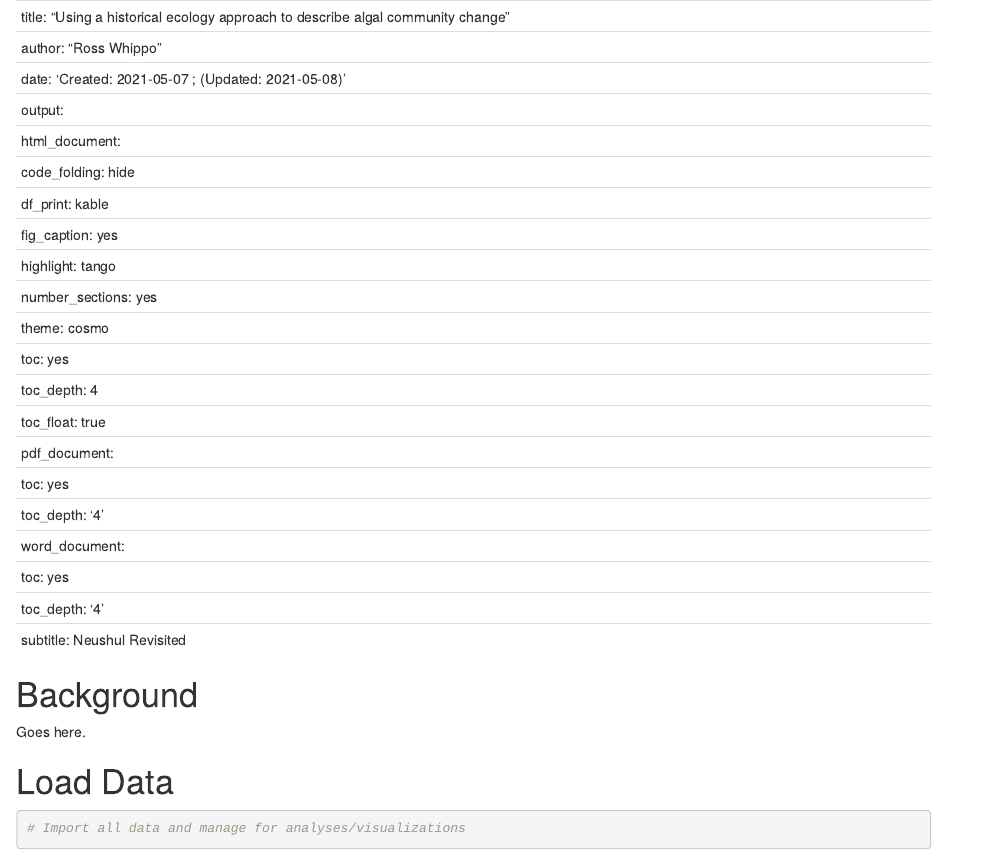
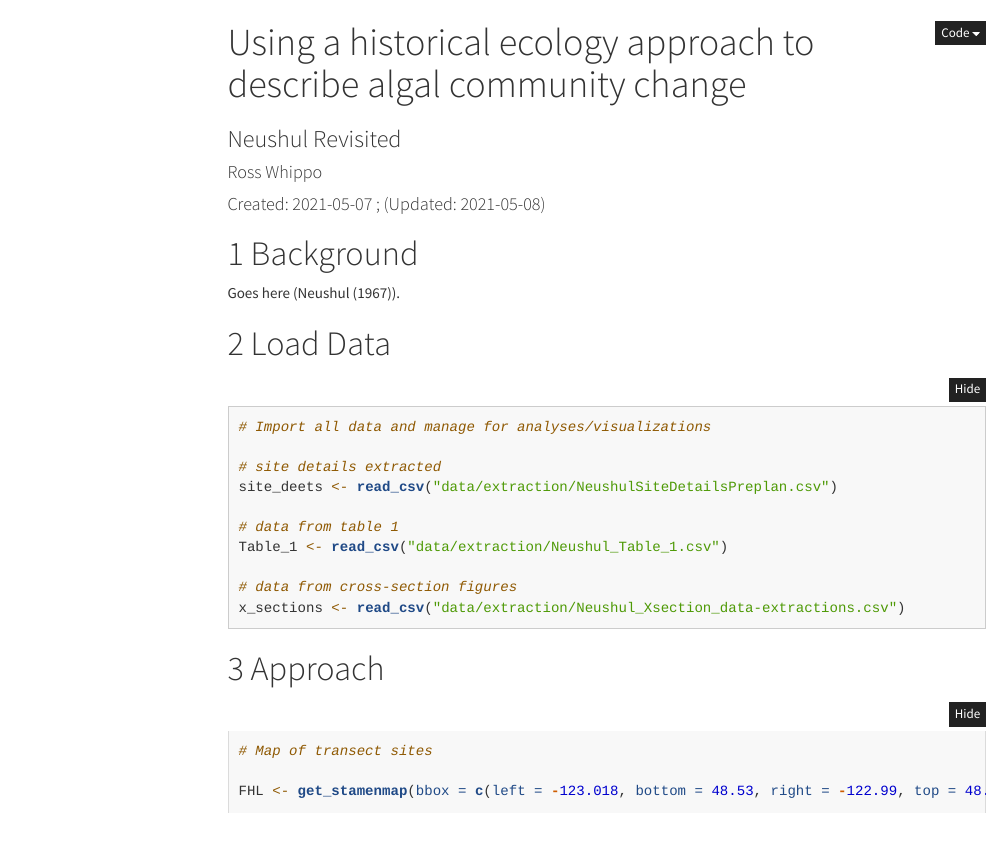
Before and after one commit to whippo/Neushul, an R Markdown document (Neushul_markdown_proposal.Rmd): the page in a window 1100 px wide, from its top. Rendered offline with R 4.5, knitr and Pandoc, with nearby package versions; folded parts are opened; some code elsewhere in the file could not run offline; menus at the side of the page are left out.

Commit message:
Added bib and mapping code

````diff
--- /dev/null
+++ b/NeushulRedux.bib
@@ -0,0 +1,18 @@
+
+@article{neushul_studies_1967,
+	title = {Studies of {Subtidal} {Marine} {Vegetation} in {Western} {Washington}},
+	volume = {48},
+	issn = {00129658},
+	url = {http://doi.wiley.com/10.2307/1933420},
+	doi = {10.2307/1933420},
+	abstract = {Objectively defined, benthic plant associations in the Puget Sound region are compared with associations recorded by other workers, in this and other areas. A shallow Laminariaassociation,an Agarum dominatedregion at mid-depthsand a red algal association of Rhodoptilum, Callophyllis, and hydroids near the lower (17 to 20 m) limits of plant distribution, are described. Variation in community composition at similar depths is attributed mainly to substrate differences. Algal community structure is shown to be influenced by variation with season, depth and water movement. The descriptive details obtained in this study provide a basis for further inquiry into the environmental conditions that define these under-seaplant associations.},
+	language = {en},
+	number = {1},
+	urldate = {2018-06-07},
+	journal = {Ecology},
+	author = {Neushul, M.},
+	month = jan,
+	year = {1967},
+	pages = {83--94},
+	file = {Neushul - 1967 - Studies of Subtidal Marine Vegetation in Western W.pdf:/home/ross/Zotero/storage/TSBV79C8/Neushul - 1967 - Studies of Subtidal Marine Vegetation in Western W.pdf:application/pdf}
+}
--- a/Neushul_markdown_proposal.Rmd
+++ b/Neushul_markdown_proposal.Rmd
@@ -20,7 +20,8 @@ output:
     toc: yes
     toc_depth: '4'
 subtitle: Neushul Revisited
-  ---
+bibliography: NeushulRedux.bib
+---
 
 
 
@@ -75,7 +76,7 @@ TODO:
 # Background
 
 
-Goes here.
+Goes here (@neushul_studies_1967).
 
 ```{r, echo = FALSE}
 
@@ -96,9 +98,21 @@ theme_set(theme_classic())
 ```{r}
 # Import all data and manage for analyses/visualizations
 
+# site details extracted
+site_deets <- read_csv("data/extraction/NeushulSiteDetailsPreplan.csv")
+
+# data from table 1
+Table_1 <- read_csv("data/extraction/Neushul_Table_1.csv")
+
+# data from cross-section figures
+x_sections <- read_csv("data/extraction/Neushul_Xsection_data-extractions.csv")
+
 
 ```
 
 
 
 # Approach
+
+```{r}
+# Map of transect sites
````
Also changed, not shown: Neushul_extraction_data.R (+8 -1 lines), Neushul_markdown_proposal.html, Neushul_markdown_proposal.Rmd (7 more changed lines).
